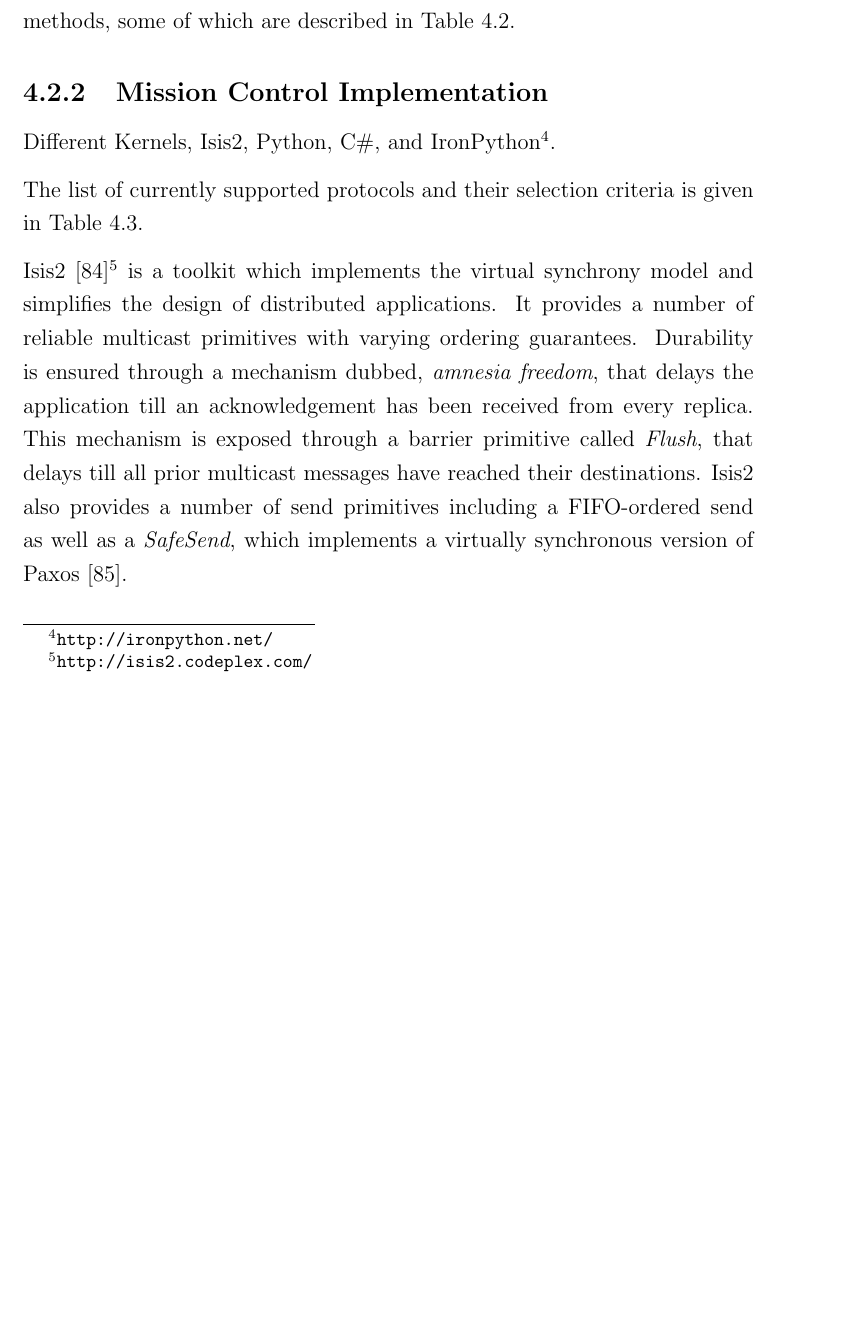
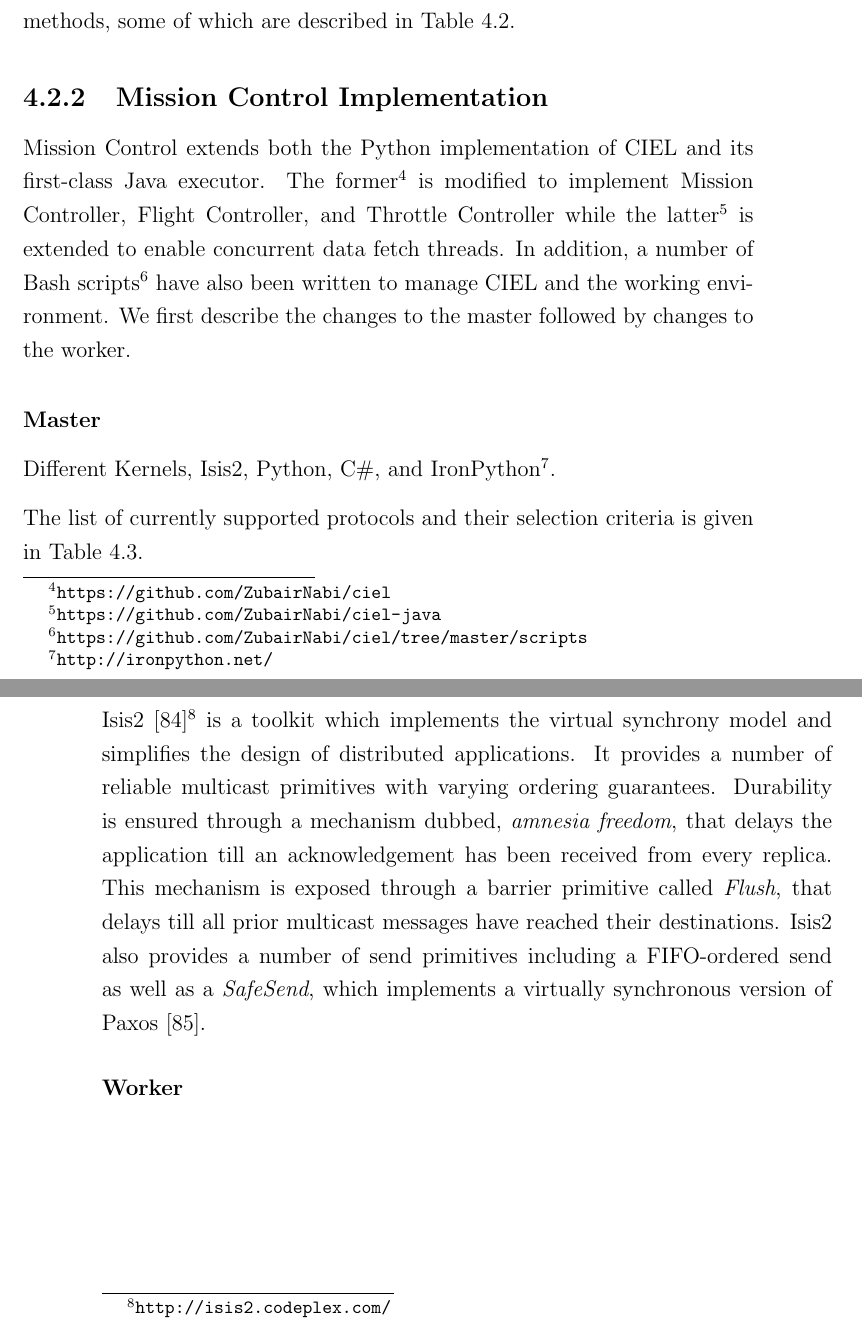
Before and after one commit to ZubairNabi/mphil-dissertation, a LaTeX thesis (acs-dissertation.tex): part of page 49 of 78 before the commit and two parts of pages 49 and 50 of 78 after it, the two joined at a grey line, cut so that both start at the same text, the shorter picture padded with empty space. Compiled offline with pdfLaTeX.

Commit message:
Mission Control implementation section started and URLs to code added

```diff
--- a/acs-dissertation.tex
+++ b/acs-dissertation.tex
@@ -1156,6 +1156,17 @@ Table~\ref{chap:implem:sec:ciel:tab:task}.
   \caption{List of transport protocols supported by Mission Control}
   \label{chap:implem:sec:ciel:tab:protocols}
 \end{table}
+Mission Control extends both the Python implementation of CIEL and its
+first-class Java executor. The
+former\footnote{\url{https://github.com/ZubairNabi/ciel}} is modified to
+implement Mission Controller, Flight Controller, and Throttle Controller while
+the latter\footnote{\url{https://github.com/ZubairNabi/ciel-java}} is extended
+to enable concurrent data fetch threads. In addition, a number of Bash
+scripts\footnote{\url{https://github.com/ZubairNabi/ciel/tree/master/scripts}}
+have also been written to manage CIEL and the working environment. We first
+describe the changes to the master followed by changes to the worker.
+
+\subsubsection{Master}\label{chap:implem:sec:ciel:subsec:master}
 
 Different Kernels, Isis2, Python, C\#, and
 IronPython\footnote{\url{http://ironpython.net/}}.
@@ -1174,6 +1185,9 @@ multicast messages have reached their destinations. Isis2 also provides a number
 of send primitives including a FIFO-ordered send as well as a \emph{SafeSend},
 which implements a virtually synchronous version of
 Paxos~\cite{Lamport:1998:PP}.
+
+\subsubsection{Worker}\label{chap:implem:sec:ciel:subsec:workers}
+
 
 \chapter{Evaluation}\label{chapter:evaluation}
 This section presents a thorough evaluation of Mission Control. We first
```
Also changed, not shown: acs-dissertation.pdf.
